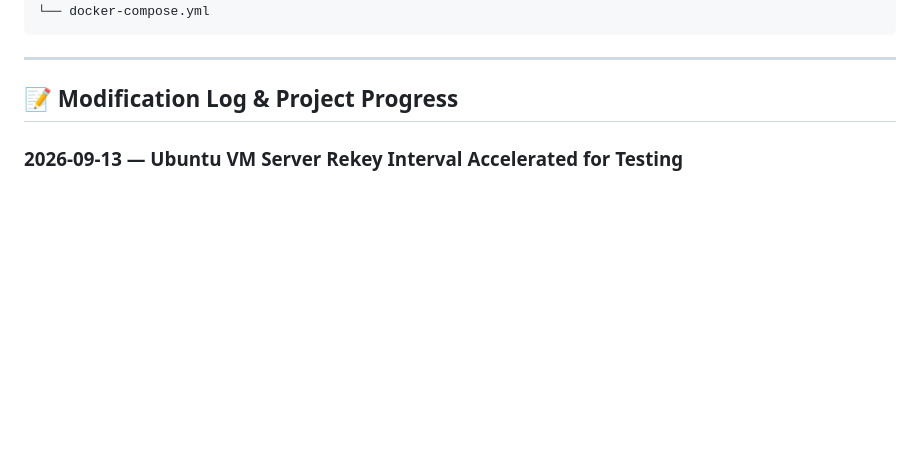
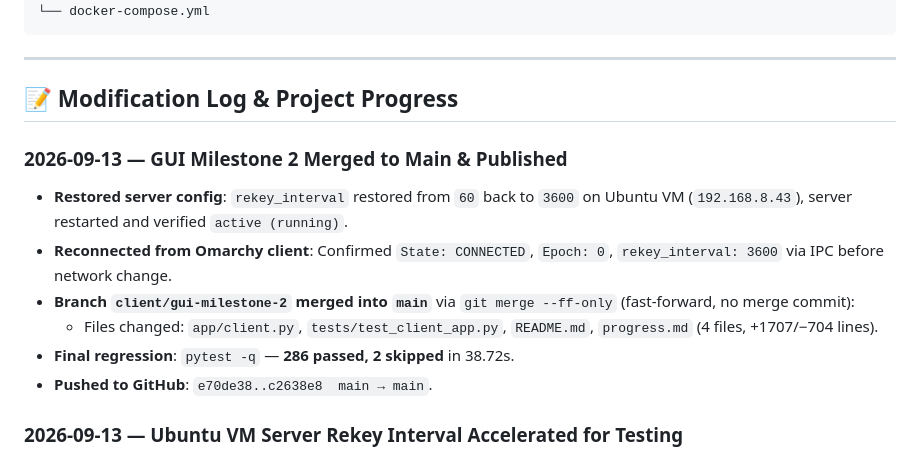
Before and after one commit to gopinath2704/Hybrid-Classical-and-Post-Quantum-VPN-, a Markdown page: progress.md, the part around the change. Rendered like a GitHub page; blank space fills up the shorter version.

Commit message:
docs(progress): log Milestone 2 merge to main, regression pass, and push

```diff
--- a/progress.md
+++ b/progress.md
@@ -37,6 +37,15 @@ Hybrid-Classical-and-Post-Quantum-VPN/
 ---
 
 ## 📝 Modification Log & Project Progress
+
+### 2026-09-13 — GUI Milestone 2 Merged to Main & Published
+
+- **Restored server config**: `rekey_interval` restored from `60` back to `3600` on Ubuntu VM (`192.168.8.43`), server restarted and verified `active (running)`.
+- **Reconnected from Omarchy client**: Confirmed `State: CONNECTED`, `Epoch: 0`, `rekey_interval: 3600` via IPC before network change.
+- **Branch `client/gui-milestone-2` merged into `main`** via `git merge --ff-only` (fast-forward, no merge commit):
+  - Files changed: `app/client.py`, `tests/test_client_app.py`, `README.md`, `progress.md` (4 files, +1707/−704 lines).
+- **Final regression**: `pytest -q` — **286 passed, 2 skipped** in 38.72s.
+- **Pushed to GitHub**: `e70de38..c2638e8  main → main`.
 
 ### 2026-09-13 — Ubuntu VM Server Rekey Interval Accelerated for Testing
 
```
